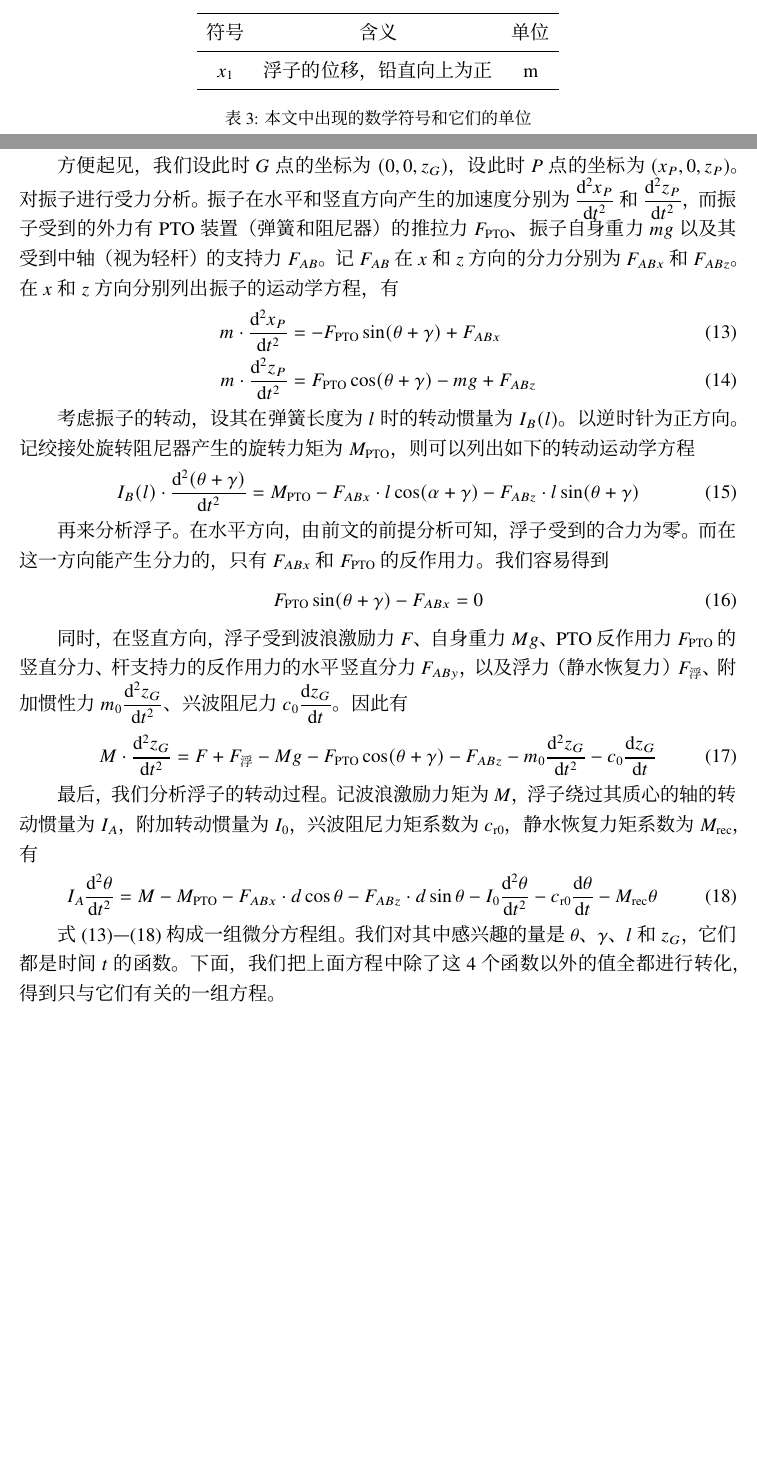
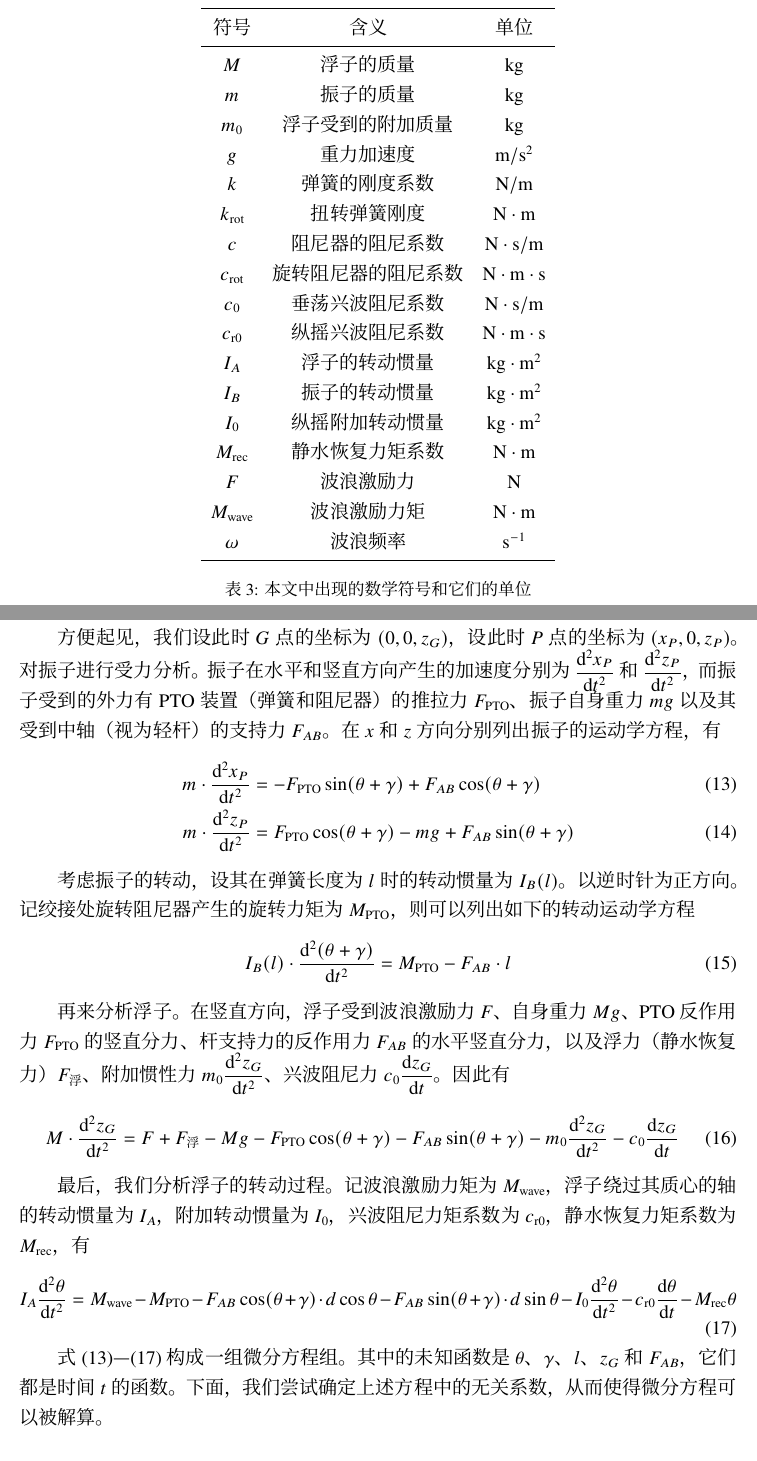
Before and after one commit to TeamHCR/cumcm-paper, a LaTeX document (main.tex, which reads sections/4-math-symbols.tex, sections/5-modeling.tex): two parts of pages 4 and 10 of 14 before the commit and two parts of pages 5 and 11 of 15 after it, joined at a grey line, cut so that both start at the same text, the shorter picture padded with empty space. Compiled offline with XeLaTeX; a missing font is replaced by an installed copy or a similar font.

Commit message:
Update formulars

```diff
--- a/sections/4-math-symbols.tex
+++ b/sections/4-math-symbols.tex
@@ -8,7 +8,23 @@
         \toprule
         符号 & 含义 & 单位 \\
         \midrule
-        $x_1$ & 浮子的位移，铅直向上为正 & $\mathrm{m}$ \\
+        $M$ & 浮子的质量 & $\mathrm{kg}$ \\
+        $m$ & 振子的质量 & $\mathrm{kg}$ \\
+        $m_0$ & 浮子受到的附加质量 & $\mathrm{kg}$ \\
+        $g$ & 重力加速度 & $\mathrm{m}/\mathrm{s}^2$ \\
+        $k$ & 弹簧的刚度系数 & $\mathrm{N}/\mathrm{m}$ \\
+        $k_\text{rot}$ & 扭转弹簧刚度 & $\mathrm{N}\cdot\mathrm{m}$ \\
+        $c$ & 阻尼器的阻尼系数 & $\mathrm{N}\cdot\mathrm{s}/\mathrm{m}$ \\
+        $c_\text{rot}$ & 旋转阻尼器的阻尼系数 & $\mathrm{N}\cdot\mathrm{m}\cdot\mathrm{s}$ \\
+        $c_0$ & 垂荡兴波阻尼系数 & $\mathrm{N}\cdot\mathrm{s}/\mathrm{m}$ \\
+        $c_\text{r0}$ & 纵摇兴波阻尼系数 & $\mathrm{N}\cdot\mathrm{m}\cdot\mathrm{s}$ \\
+        $I_A$ & 浮子的转动惯量 & $\mathrm{kg}\cdot\mathrm{m}^2$ \\
+        $I_B$ & 振子的转动惯量 & $\mathrm{kg}\cdot\mathrm{m}^2$ \\
+        $I_0$ & 纵摇附加转动惯量 & $\mathrm{kg}\cdot\mathrm{m}^2$ \\
+        $M_\text{rec}$ & 静水恢复力矩系数 & $\mathrm{N}\cdot\mathrm{m}$ \\
+        $F$ & 波浪激励力 & $\mathrm{N}$ \\
+        $M_\text{wave}$ & 波浪激励力矩 & $\mathrm{N}\cdot\mathrm{m}$ \\
+        $\omega$ & 波浪频率 & $\mathrm{s}^{-1}$ \\
         \bottomrule
     \end{tabular}
     \caption{本文中出现的数学符号和它们的单位}
--- a/sections/5-modeling.tex
+++ b/sections/5-modeling.tex
@@ -254,41 +254,39 @@ $P$ 点是振子质心所在的点，$AP$ 连线表示的就是 PTO 和中轴构
 方便起见，我们设此时 $G$ 点的坐标为 $(0, 0, z_G)$，设此时 $P$ 点的坐标为 $(x_P, 0, z_P)$。
 对振子进行受力分析。
 振子在水平和竖直方向产生的加速度分别为 $\dfrac{\dif^2 x_P}{\dif t^2}$ 和 $\dfrac{\dif^2 z_P}{\dif t^2}$，而振子受到的外力有 PTO 装置（弹簧和阻尼器）的推拉力 $F_\text{PTO}$、振子自身重力 $mg$ 以及其受到中轴（视为轻杆）的支持力 $F_{AB}$。
-记 $F_{AB}$ 在 $x$ 和 $z$ 方向的分力分别为 $F_{ABx}$ 和 $F_{ABz}$。
 在 $x$ 和 $z$ 方向分别列出振子的运动学方程，有
 \begin{align}
-    m\cdot\dfrac{\dif^2 x_P}{\dif t^2} &= -F_\text{PTO}\sin(\theta+\gamma)+F_{ABx} \label{problem-3-eq1}\\
-    m\cdot\dfrac{\dif^2 z_P}{\dif t^2} &= F_\text{PTO}\cos(\theta+\gamma)-mg+F_{ABz}
+    m\cdot\dfrac{\dif^2 x_P}{\dif t^2} &= -F_\text{PTO}\sin(\theta+\gamma)+F_{AB}\cos(\theta+\gamma) \label{problem-3-eq1}\\
+    m\cdot\dfrac{\dif^2 z_P}{\dif t^2} &= F_\text{PTO}\cos(\theta+\gamma)-mg+F_{AB}\sin(\theta+\gamma)
 \end{align}
 
 考虑振子的转动，设其在弹簧长度为 $l$ 时的转动惯量为 $I_B(l)$。
 以逆时针为正方向。
 记绞接处旋转阻尼器产生的旋转力矩为 $M_\text{PTO}$，则可以列出如下的转动运动学方程
 \begin{equation}
-    I_B(l)\cdot\dfrac{\dif^2(\theta+\gamma)}{\dif t^2}=M_\text{PTO}-F_{ABx}\cdot l\cos(\alpha+\gamma)-F_{ABz}\cdot l\sin(\theta+\gamma)
+    I_B(l)\cdot\dfrac{\dif^2(\theta+\gamma)}{\dif t^2}=M_\text{PTO}-F_{AB}\cdot l
 \end{equation}
 
 再来分析浮子。
-在水平方向，由前文的前提分析可知，浮子受到的合力为零。
-而在这一方向能产生分力的，只有 $F_{ABx}$ 和 $F_\text{PTO}$ 的反作用力。
-我们容易得到
-\begin{equation}
-    F_\text{PTO}\sin(\theta+\gamma)-F_{ABx}=0
-\end{equation}
-
-同时，在竖直方向，浮子受到波浪激励力 $F$、自身重力 $Mg$、PTO 反作用力 $F_\text{PTO}$ 的竖直分力、杆支持力的反作用力的水平竖直分力 $F_{ABy}$，以及浮力（静水恢复力） $F_\text{浮}$、附加惯性力 $m_0\dfrac{\dif^2z_G}{\dif t^2}$、兴波阻尼力 $c_0\dfrac{\dif z_G}{\dif t}$。
+% 在水平方向，由前文的前提分析可知，浮子受到的合力为零。
+% 而在这一方向能产生分力的，只有 $F_{ABx}$ 和 $F_\text{PTO}$ 的反作用力。
+% 我们容易得到
+% \begin{equation}
+%     F_\text{PTO}\sin(\theta+\gamma)-F_{ABx}=0
+% \end{equation}
+在竖直方向，浮子受到波浪激励力 $F$、自身重力 $Mg$、PTO 反作用力 $F_\text{PTO}$ 的竖直分力、杆支持力的反作用力 $F_{AB}$ 的水平竖直分力，以及浮力（静水恢复力） $F_\text{浮}$、附加惯性力 $m_0\dfrac{\dif^2z_G}{\dif t^2}$、兴波阻尼力 $c_0\dfrac{\dif z_G}{\dif t}$。
 因此有
 \begin{equation}
-    M\cdot\dfrac{\dif^2 z_G}{\dif t^2}=F+F_\text{浮}-Mg-F_\text{PTO}\cos(\theta+\gamma)-F_{ABz}-m_0\dfrac{\dif^2z_G}{\dif t^2}-c_0\dfrac{\dif z_G}{\dif t}
+    M\cdot\dfrac{\dif^2 z_G}{\dif t^2}=F+F_\text{浮}-Mg-F_\text{PTO}\cos(\theta+\gamma)-F_{AB}\sin(\theta+\gamma)-m_0\dfrac{\dif^2z_G}{\dif t^2}-c_0\dfrac{\dif z_G}{\dif t}
 \end{equation}
 
 最后，我们分析浮子的转动过程。
-记波浪激励力矩为 $M$，浮子绕过其质心的轴的转动惯量为 $I_A$，附加转动惯量为 $I_0$，兴波阻尼力矩系数为 $c_\text{r0}$，静水恢复力矩系数为 $M_\text{rec}$，有
+记波浪激励力矩为 $M_\text{wave}$，浮子绕过其质心的轴的转动惯量为 $I_A$，附加转动惯量为 $I_0$，兴波阻尼力矩系数为 $c_\text{r0}$，静水恢复力矩系数为 $M_\text{rec}$，有
 \begin{equation}
-    I_A\dfrac{\dif^2\theta}{\dif t^2}=M-M_\text{PTO}-F_{ABx}\cdot d\cos\theta-F_{ABz}\cdot d\sin\theta-I_0\dfrac{\dif^2\theta}{\dif t^2}-c_\text{r0}\dfrac{\dif\theta}{\dif t}-M_\text{rec}\theta \label{problem-3-eq6}
+    I_A\dfrac{\dif^2\theta}{\dif t^2}=M_\text{wave}-M_\text{PTO}-F_{AB}\cos(\theta+\gamma)\cdot d\cos\theta-F_{AB}\sin(\theta+\gamma)\cdot d\sin\theta-I_0\dfrac{\dif^2\theta}{\dif t^2}-c_\text{r0}\dfrac{\dif\theta}{\dif t}-M_\text{rec}\theta \label{problem-3-eq5}
 \end{equation}
 
-式 \eqref{problem-3-eq1}—\eqref{problem-3-eq6} 构成一组微分方程组。
-我们对其中感兴趣的量是 $\theta$、$\gamma$、$l$ 和 $z_G$，它们都是时间 $t$ 的函数。
-下面，我们把上面方程中除了这 4 个函数以外的值全都进行转化，得到只与它们有关的一组方程。
+式 \eqref{problem-3-eq1}—\eqref{problem-3-eq5} 构成一组微分方程组。
+其中的未知函数是 $\theta$、$\gamma$、$l$、$z_G$ 和 $F_{AB}$，它们都是时间 $t$ 的函数。
+下面，我们尝试确定上述方程中的无关系数，从而使得微分方程可以被解算。
 
```
Also changed, not shown: sections/5-modeling.tex (8 more changed lines).
